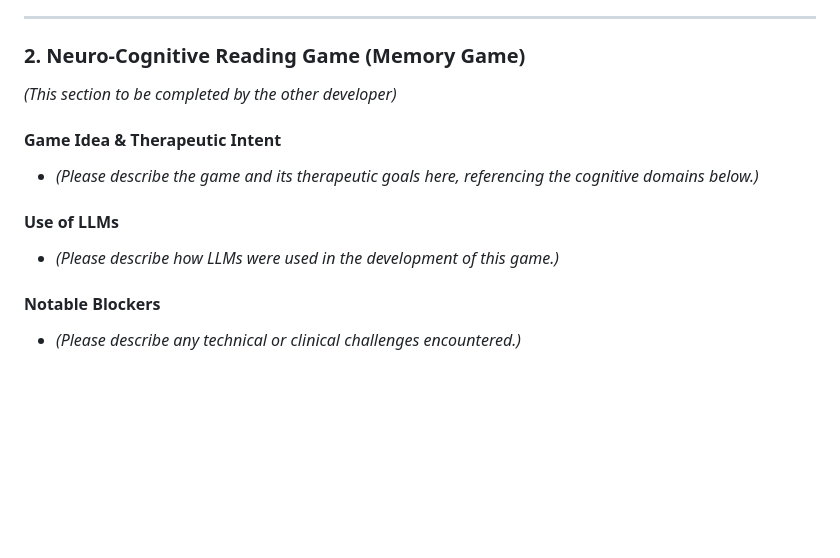
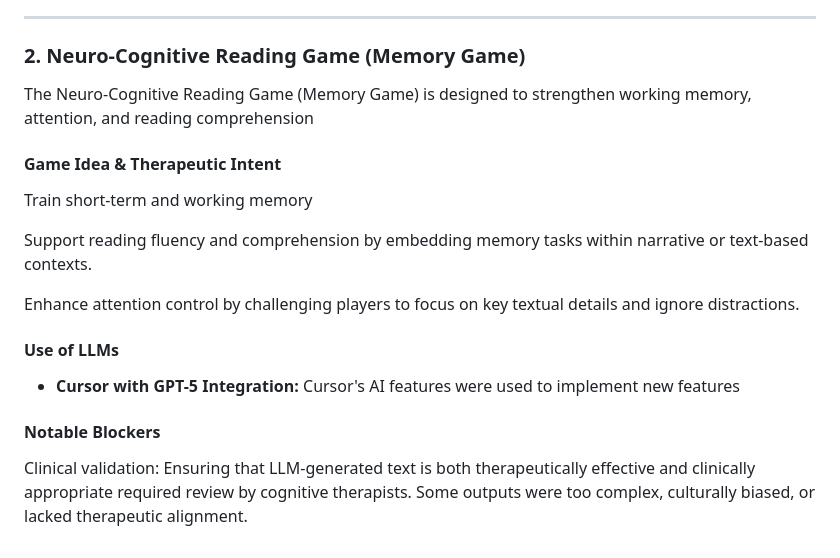
Before and after one commit to casparhealth/hackathon2025-team9-reha-rush, a Markdown page: README.md, the part around the change. Drawn GitHub-style; blank space fills up the shorter version.

```diff
--- a/README.md
+++ b/README.md
@@ -40,16 +40,20 @@ The development of Reha Rush was significantly accelerated through the use of La
 
 ### 2. Neuro-Cognitive Reading Game (Memory Game)
 
-*(This section to be completed by the other developer)*
+The Neuro-Cognitive Reading Game (Memory Game) is designed to strengthen working memory, attention, and reading comprehension
 
 #### Game Idea & Therapeutic Intent
 
-*   *(Please describe the game and its therapeutic goals here, referencing the cognitive domains below.)*
+Train short-term and working memory
+
+Support reading fluency and comprehension by embedding memory tasks within narrative or text-based contexts.
+
+Enhance attention control by challenging players to focus on key textual details and ignore distractions.
 
 #### Use of LLMs
 
-*   *(Please describe how LLMs were used in the development of this game.)*
+*   **Cursor with GPT-5 Integration:** Cursor's AI features were  used to implement new features
 
 #### Notable Blockers
 
-*   *(Please describe any technical or clinical challenges encountered.)*
+Clinical validation: Ensuring that LLM-generated text is both therapeutically effective and clinically appropriate required review by cognitive therapists. Some outputs were too complex, culturally biased, or lacked therapeutic alignment.
```
